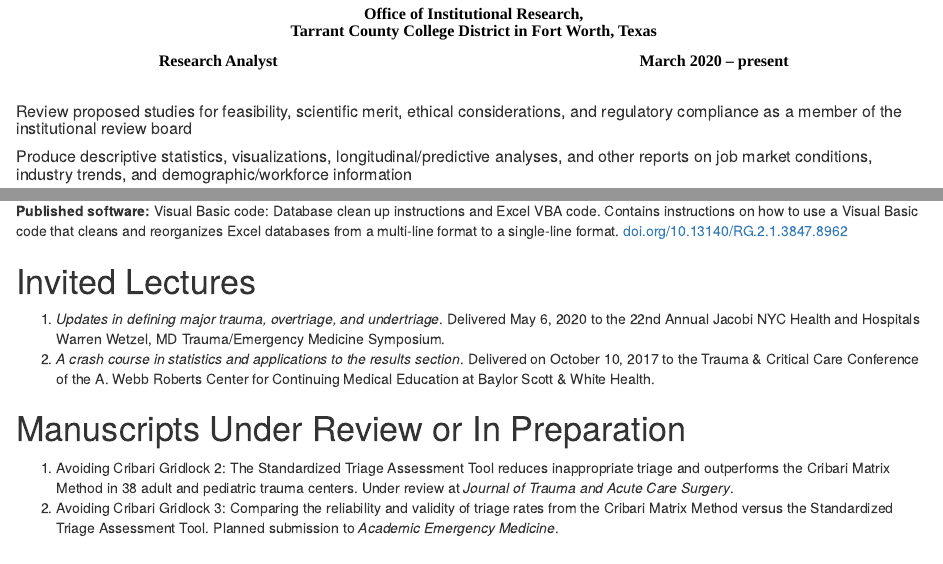
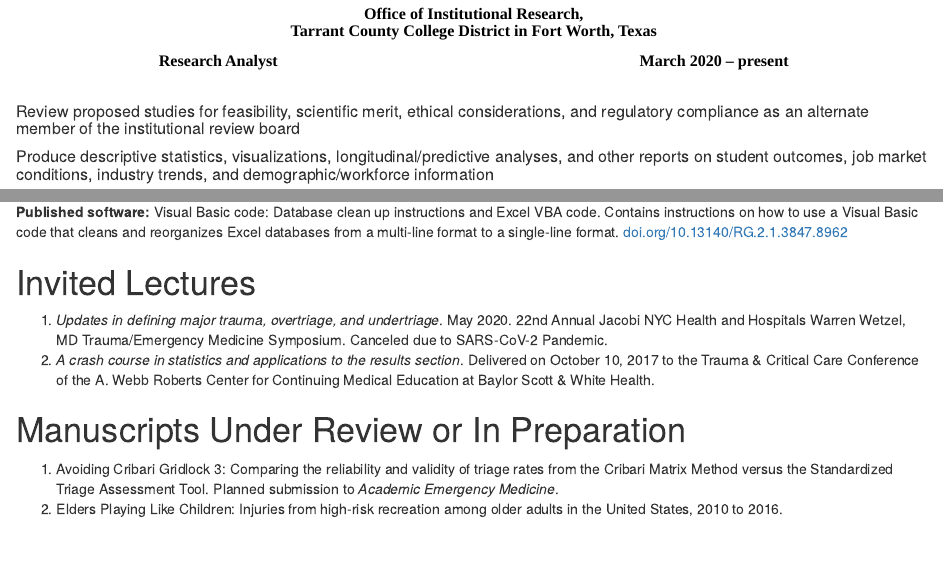
Before and after one commit to jrf1111/data-driven-cv, an R Markdown document (APA_CV.Rmd): the page in a window 1100 px wide, from 640 px down, and a second part further down, joined at a grey line. Rendered offline with R 4.5, knitr and Pandoc, with nearby package versions; some code elsewhere in the file could not run offline.

Commit message:
Content update

````diff
--- a/APA_CV.Rmd
+++ b/APA_CV.Rmd
@@ -133,8 +133,8 @@ cbind(program, dates) %>%
 	border_remove()
 
 ```
-##### Review proposed studies for feasibility, scientific merit, ethical considerations, and regulatory compliance as a member of the institutional review board
-##### Produce descriptive statistics, visualizations, longitudinal/predictive analyses, and other reports on job market conditions, industry trends, and demographic/workforce information
+##### Review proposed studies for feasibility, scientific merit, ethical considerations, and regulatory compliance as an alternate member of the institutional review board
+##### Produce descriptive statistics, visualizations, longitudinal/predictive analyses, and other reports on student outcomes, job market conditions, industry trends, and demographic/workforce information
 ##### Work with large, complex datasets, including importing/exporting and merging from various sources, cleaning data files and maintaining historical records  \
 
 
@@ -391,7 +391,7 @@ Visual Basic code: Database clean up instructions and Excel VBA code. Contains i
 
 
 # Invited Lectures
-1. *Updates in defining major trauma, overtriage, and undertriage*. Delivered May 6, 2020 to the 22nd Annual Jacobi NYC Health and Hospitals Warren Wetzel, MD Trauma/Emergency Medicine Symposium.
+1. *Updates in defining major trauma, overtriage, and undertriage*. May 2020. 22nd Annual Jacobi NYC Health and Hospitals Warren Wetzel, MD Trauma/Emergency Medicine Symposium. Canceled due to SARS-CoV-2 Pandemic.
 2. *A crash course in statistics and applications to the results section*. Delivered on October 10, 2017 to the Trauma & Critical Care Conference of the A. Webb Roberts Center for Continuing Medical Education at Baylor Scott & White Health.  \
 
 
@@ -400,9 +400,10 @@ Visual Basic code: Database clean up instructions and Excel VBA code. Contains i
 
 
 
+
 # Manuscripts Under Review or In Preparation
-1.	Avoiding Cribari Gridlock 2: The Standardized Triage Assessment Tool reduces inappropriate triage and outperforms the Cribari Matrix Method in 38 adult and pediatric trauma centers. Under review at *Journal of Trauma and Acute Care Surgery*.
-2.	Avoiding Cribari Gridlock 3: Comparing the reliability and validity of triage rates from the Cribari Matrix Method versus the Standardized Triage Assessment Tool.  Planned submission to *Academic Emergency Medicine*.
+1.	Avoiding Cribari Gridlock 3: Comparing the reliability and validity of triage rates from the Cribari Matrix Method versus the Standardized Triage Assessment Tool.  Planned submission to *Academic Emergency Medicine*.
+2.	Elders Playing Like Children: Injuries from high-risk recreation among older adults in the United States, 2010 to 2016.
 
 
 
--- a/pubs database.csv
+++ b/pubs database.csv
@@ -1,5 +1,5 @@
 type,order,title,authors_string,year,journal,volume,issue,page_start,page_end,doi,conference,date,place
-journal,15,Avoiding Cribari Gridlock 2: The Standardized Triage Assessment Tool Outperforms the Cribari Matrix Method in 38 Adult and Pediatric Trauma Centers,"Roden-Foreman, J.W.; Rapier, N.R.; Foreman, M.L.; Cribari, C.; Parsons, M.; Zagel, A.L.; Cull, J.; Coniglio, R.A.; McGraw, C.; Blackmore, A.R.; Lyell, C.A.; Adams, C.A.; Lueckel, S.N.; Regner, J.L.; Holzmacher, J.; Sarani, B.; Sexton, K.W.; Beck, W.C.; Milia, D.J.; Hess, J.C.; Workman, C.F.; Greenwell, C.; Weaver, M.; Agrawal, V.; Amos, J.D.; Nance, M.L.; Campbell, M.; Dunn, J.; Steen, S.; McGonigal, M.D.; Schroeppel, T.J.; Putty, B.; Sherar, D.; Flohr, S.D.",2020,Injury,,,,,10.1016/j.injury.2020.09.027,NA,NA,NA
+journal,15,Avoiding Cribari gridlock 2: The Standardized Triage Assessment Tool outperforms the Cribari Matrix Method in 38 adult and pediatric trauma centers,"Roden-Foreman, J.W.; Rapier, N.R.; Foreman, M.L.; Cribari, C.; Parsons, M.; Zagel, A.L.; Cull, J.; Coniglio, R.A.; McGraw, C.; Blackmore, A.R.; Lyell, C.A.; Adams, C.A.; Lueckel, S.N.; Regner, J.L.; Holzmacher, J.; Sarani, B.; Sexton, K.W.; Beck, W.C.; Milia, D.J.; Hess, J.C.; Workman, C.F.; Greenwell, C.; Weaver, M.; Agrawal, V.; Amos, J.D.; Nance, M.L.; Campbell, M.; Dunn, J.; Steen, S.; McGonigal, M.D.; Schroeppel, T.J.; Putty, B.; Sherar, D.; Flohr, S.D.",2020,Injury,,,,,10.1016/j.injury.2020.09.027,NA,NA,NA
 journal,14,Relation of length of stay and other hospital variables to post-traumatic stress disorder and depression after orthopedic trauma,"Shelley, J.K.; Roden-Foreman, J.W.; Vier, D.; McShan, E.E.; Bennett, M.M.; Jones, A.L.; Warren, A.M.",2020,Baylor University Medical Center Proceedings,,,,,10.1080/08998280.2020.1801113,NA,NA,NA
 journal,13,Rethinking the definition of major trauma: The Need For Trauma Intervention outperforms Injury Severity Score and Revised Trauma Score in 38 adult and pediatric trauma centers,"Roden-Foreman, J.W.; Rapier, N.R.; Foreman, M.L.; Zagel, A.L.; Sexton, K.W.; Beck, W.C.; McGraw, C.; Coniglio, R.A.; Blackmore, A.R.; Holzmacher, J.; Sarani, B.; Hess, J.C.; Greenwell, C.; Adams, C.A.,Jr; Lueckel, S.N.; Weaver, M.; Agrawal, V.; Amos, J.D.; Workman, C.F.; Milia, D.J.; Bertelson, A.; Dorlac, W.; Warne, M.J.; Cull, J.; Lyell, C.A.; Regner, J.L.; McGonigal, M.D.; Flohr, S.D.; Steen, S.; Nance, M.L.; Campbell, M.; Putty, B.; Sherar, D.; Schroeppel, T.J.",2019,Journal of Trauma and Acute Care Surgery,87,3,658,665,10.1097/TA.0000000000002402,NA,NA,NA
 journal,12,Secondary traumatic stress in multi-disciplinary teams caring for heart and lung transplant patients,"Carey, S.A.; Roden-Foreman, J.W.; Felius, J.; Tecson, K.M.; Shelley, J.; Hall, S.A.; Warren, A.M.",2019,Traumatology,25,4,275,281,10.1037/trm0000188,NA,NA,NA
````
Also changed, not shown: AMA_CV.Rmd (+4 -4 lines), 3 other files.
